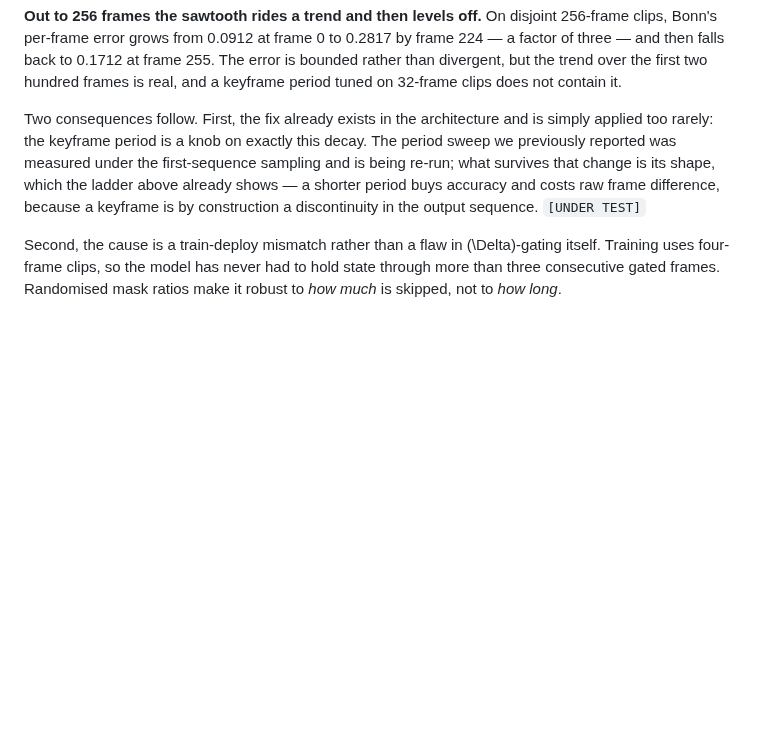
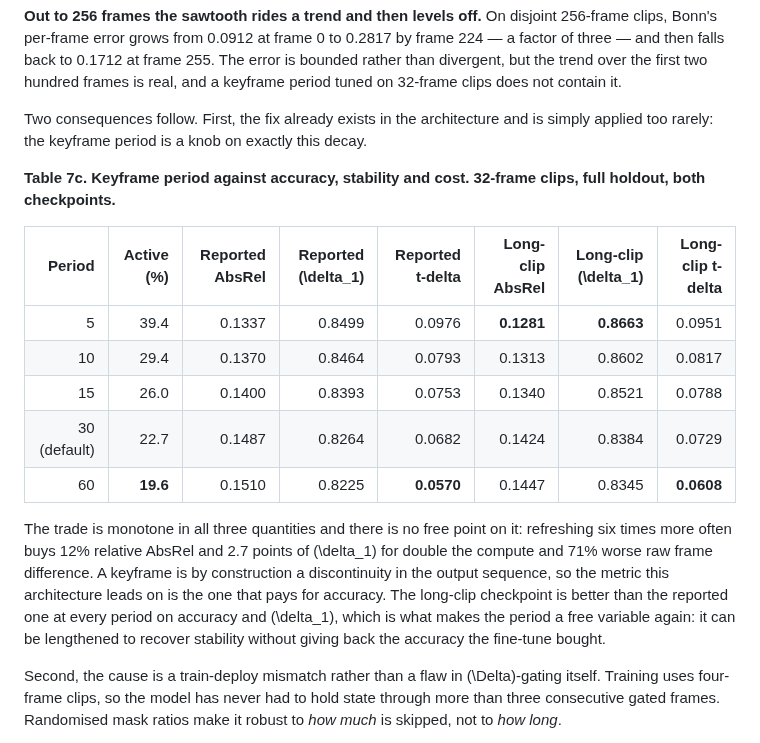
Before and after one commit to qqaazz0222/SOKKANAEM, a Markdown page: paper/draft.md, the part around the change. GitHub-like rendering; blank space fills up the shorter version.

Commit message:
docs: keyframe period sweep on the full holdout closes the last UNDER TEST
Monotone in all three quantities: refreshing six times more often buys 12%
relative AbsRel and 2.7 points of delta1 for double the compute and 71% worse
raw frame difference. The long-clip checkpoint beats the reported one at every
period, which is what makes the period a free variable again.

```diff
--- a/paper/draft.md
+++ b/paper/draft.md
@@ -473,7 +473,19 @@ The recovery at frame 31 is the keyframe: a full refresh fires at frame 30 and t
 
 **Out to 256 frames the sawtooth rides a trend and then levels off.** On disjoint 256-frame clips, Bonn's per-frame error grows from 0.0912 at frame 0 to 0.2817 by frame 224 — a factor of three — and then falls back to 0.1712 at frame 255. The error is bounded rather than divergent, but the trend over the first two hundred frames is real, and a keyframe period tuned on 32-frame clips does not contain it.
 
-Two consequences follow. First, the fix already exists in the architecture and is simply applied too rarely: the keyframe period is a knob on exactly this decay. The period sweep we previously reported was measured under the first-sequence sampling and is being re-run; what survives that change is its shape, which the ladder above already shows — a shorter period buys accuracy and costs raw frame difference, because a keyframe is by construction a discontinuity in the output sequence. `[UNDER TEST]`
+Two consequences follow. First, the fix already exists in the architecture and is simply applied too rarely: the keyframe period is a knob on exactly this decay.
+
+**Table 7c. Keyframe period against accuracy, stability and cost. 32-frame clips, full holdout, both checkpoints.**
+
+| Period | Active (%) | Reported AbsRel | Reported \(\delta_1\) | Reported t-delta | Long-clip AbsRel | Long-clip \(\delta_1\) | Long-clip t-delta |
+|---:|---:|---:|---:|---:|---:|---:|---:|
+| 5 | 39.4 | 0.1337 | 0.8499 | 0.0976 | **0.1281** | **0.8663** | 0.0951 |
+| 10 | 29.4 | 0.1370 | 0.8464 | 0.0793 | 0.1313 | 0.8602 | 0.0817 |
+| 15 | 26.0 | 0.1400 | 0.8393 | 0.0753 | 0.1340 | 0.8521 | 0.0788 |
+| 30 (default) | 22.7 | 0.1487 | 0.8264 | 0.0682 | 0.1424 | 0.8384 | 0.0729 |
+| 60 | **19.6** | 0.1510 | 0.8225 | **0.0570** | 0.1447 | 0.8345 | **0.0608** |
+
+The trade is monotone in all three quantities and there is no free point on it: refreshing six times more often buys 12% relative AbsRel and 2.7 points of \(\delta_1\) for double the compute and 71% worse raw frame difference. A keyframe is by construction a discontinuity in the output sequence, so the metric this architecture leads on is the one that pays for accuracy. The long-clip checkpoint is better than the reported one at every period on accuracy and \(\delta_1\), which is what makes the period a free variable again: it can be lengthened to recover stability without giving back the accuracy the fine-tune bought.
 
 Second, the cause is a train-deploy mismatch rather than a flaw in \(\Delta\)-gating itself. Training uses four-frame clips, so the model has never had to hold state through more than three consecutive gated frames. Randomised mask ratios make it robust to *how much* is skipped, not to *how long*.
 
```
